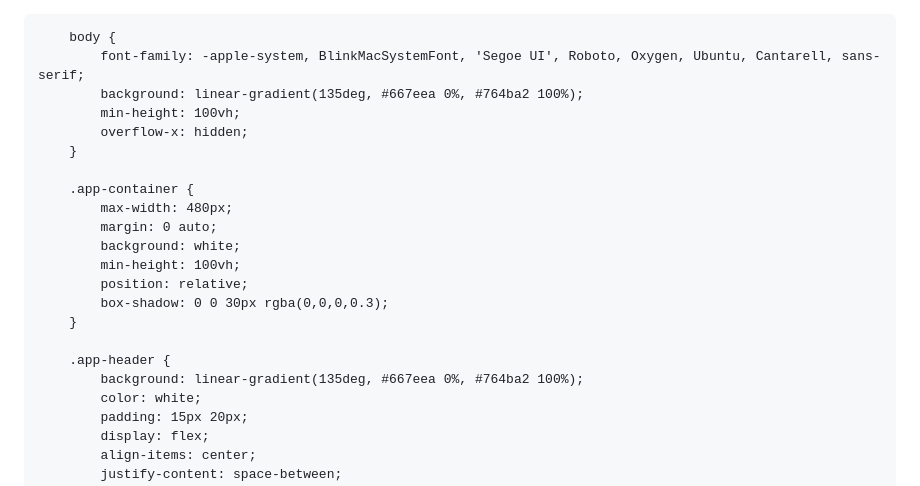
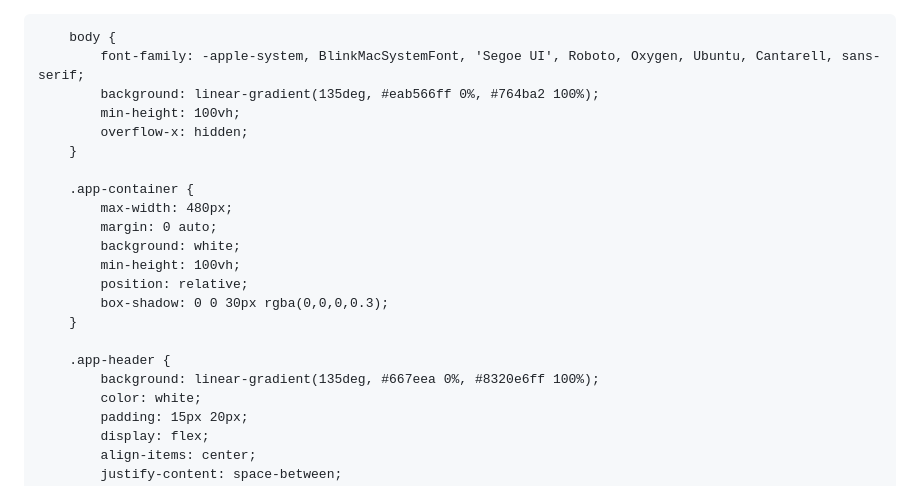
Before and after one commit to goswamibiswarup369-ops/BISWARUP-GOSWAMI, a Markdown page: README.md, the part around the change. Drawn GitHub-style.

```diff
--- a/README.md
+++ b/README.md
@@ -16,7 +16,7 @@
 
         body {
             font-family: -apple-system, BlinkMacSystemFont, 'Segoe UI', Roboto, Oxygen, Ubuntu, Cantarell, sans-serif;
-            background: linear-gradient(135deg, #667eea 0%, #764ba2 100%);
+            background: linear-gradient(135deg, #eab566ff 0%, #764ba2 100%);
             min-height: 100vh;
             overflow-x: hidden;
         }
@@ -31,7 +31,7 @@
         }
 
         .app-header {
-            background: linear-gradient(135deg, #667eea 0%, #764ba2 100%);
+            background: linear-gradient(135deg, #667eea 0%, #8320e6ff 100%);
             color: white;
             padding: 15px 20px;
             display: flex;
```
